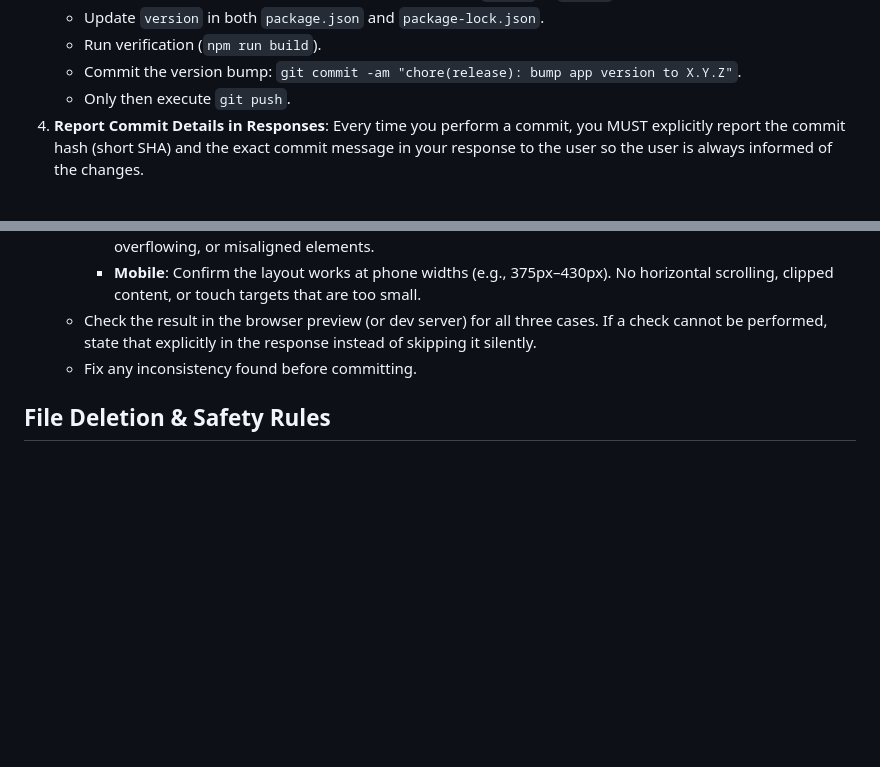
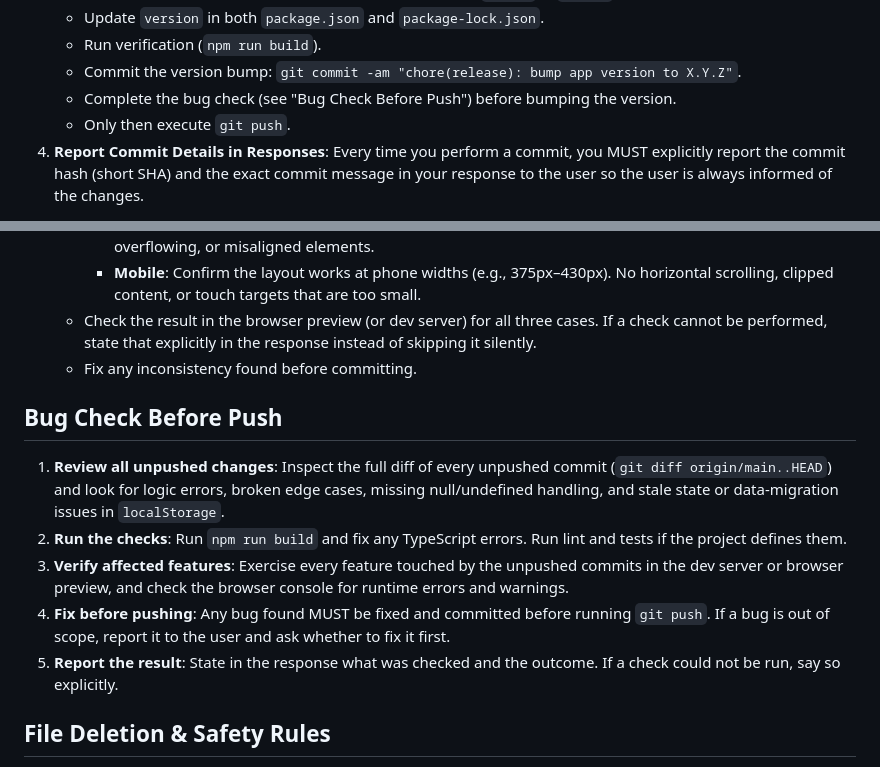
Before and after one commit to bbrightns/spendiary, a Markdown page: AGENTS.md, 2 parts joined by grey strips. Rendered like a GitHub page; blank space fills up the shorter version.

Commit message:
docs(agents): add pre-push bug check rules
Co-Authored-By: Claude Haiku 5.5 <noreply@anthropic.com>

```diff
--- a/AGENTS.md
+++ b/AGENTS.md
@@ -16,6 +16,7 @@
    - Update `version` in both `package.json` and `package-lock.json`.
    - Run verification (`npm run build`).
    - Commit the version bump: `git commit -am "chore(release): bump app version to X.Y.Z"`.
+   - Complete the bug check (see "Bug Check Before Push") before bumping the version.
    - Only then execute `git push`.
 4. **Report Commit Details in Responses**: Every time you perform a commit, you MUST explicitly report the commit hash (short SHA) and the exact commit message in your response to the user so the user is always informed of the changes.
 
@@ -35,6 +36,13 @@
    - Check the result in the browser preview (or dev server) for all three cases. If a check cannot be performed, state that explicitly in the response instead of skipping it silently.
    - Fix any inconsistency found before committing.
 
+## Bug Check Before Push
+1. **Review all unpushed changes**: Inspect the full diff of every unpushed commit (`git diff origin/main..HEAD`) and look for logic errors, broken edge cases, missing null/undefined handling, and stale state or data-migration issues in `localStorage`.
+2. **Run the checks**: Run `npm run build` and fix any TypeScript errors. Run lint and tests if the project defines them.
+3. **Verify affected features**: Exercise every feature touched by the unpushed commits in the dev server or browser preview, and check the browser console for runtime errors and warnings.
+4. **Fix before pushing**: Any bug found MUST be fixed and committed before running `git push`. If a bug is out of scope, report it to the user and ask whether to fix it first.
+5. **Report the result**: State in the response what was checked and the outcome. If a check could not be run, say so explicitly.
+
 ## File Deletion & Safety Rules
 1. **Never delete files without explicit permission**: Strictly prohibited from deleting any files or directories without asking for and receiving explicit confirmation from the user.
 
```
